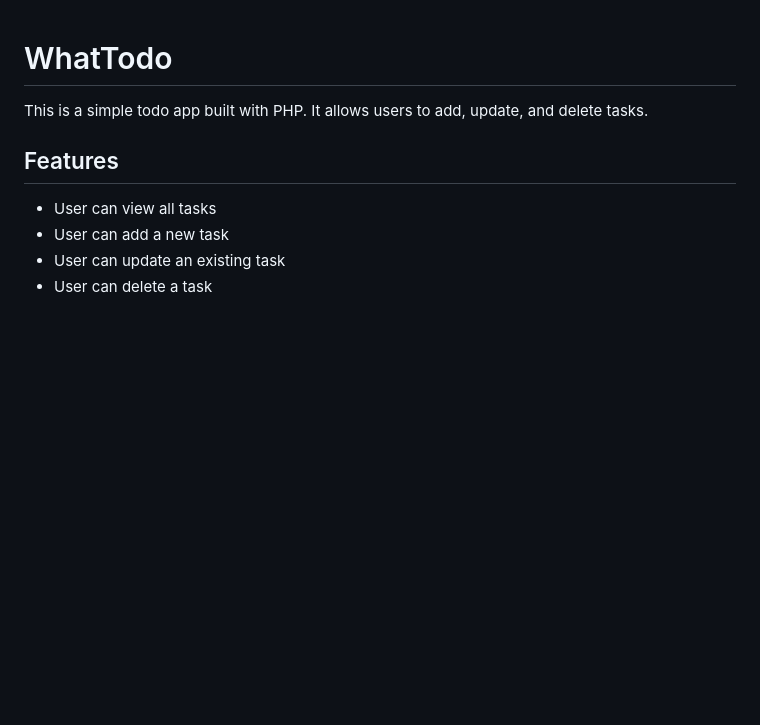
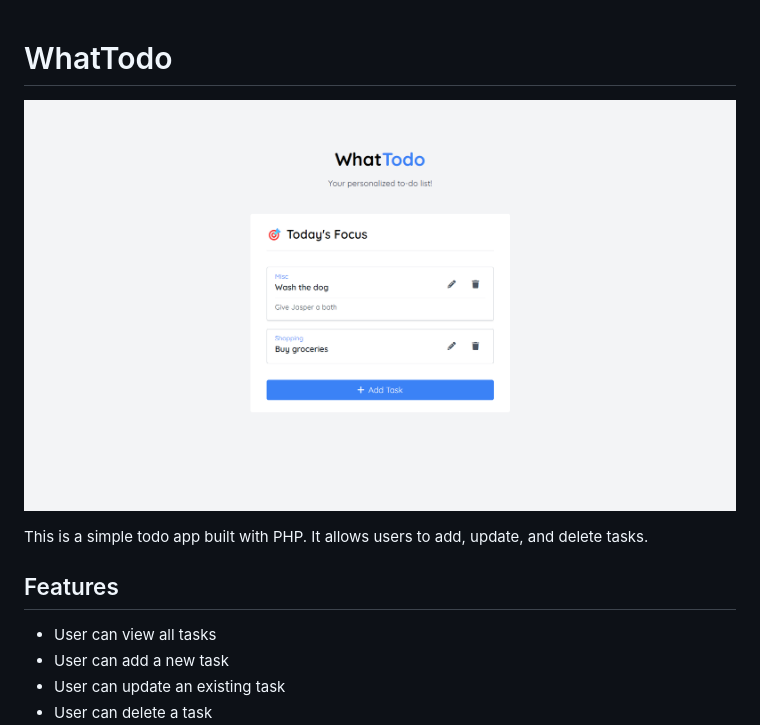
Before and after one commit to nathaniel-the-dev/WhatTodo, a Markdown page: README.md, the part around the change. Rendered like a GitHub page; pictures changed too: screenshot.png (added); blank space fills up the shorter version.

Commit message:
Added screenshot

```diff
--- a/README.md
+++ b/README.md
@@ -1,4 +1,6 @@
 # WhatTodo
+
+![](./screenshot.png)
 
 This is a simple todo app built with PHP. It allows users to add, update, and delete tasks.
 
```
